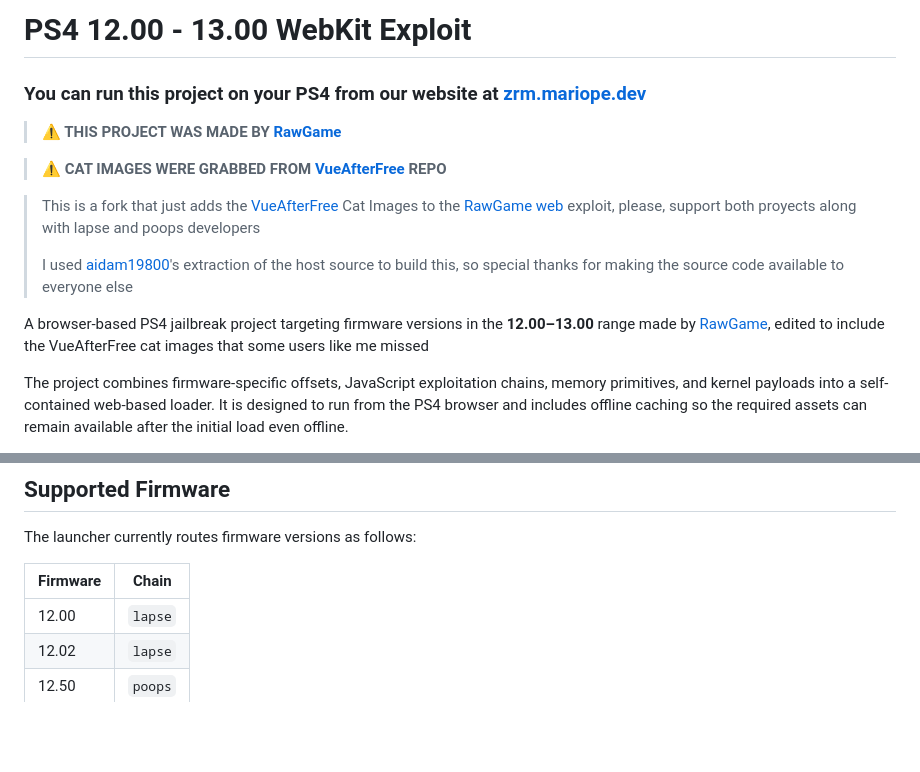
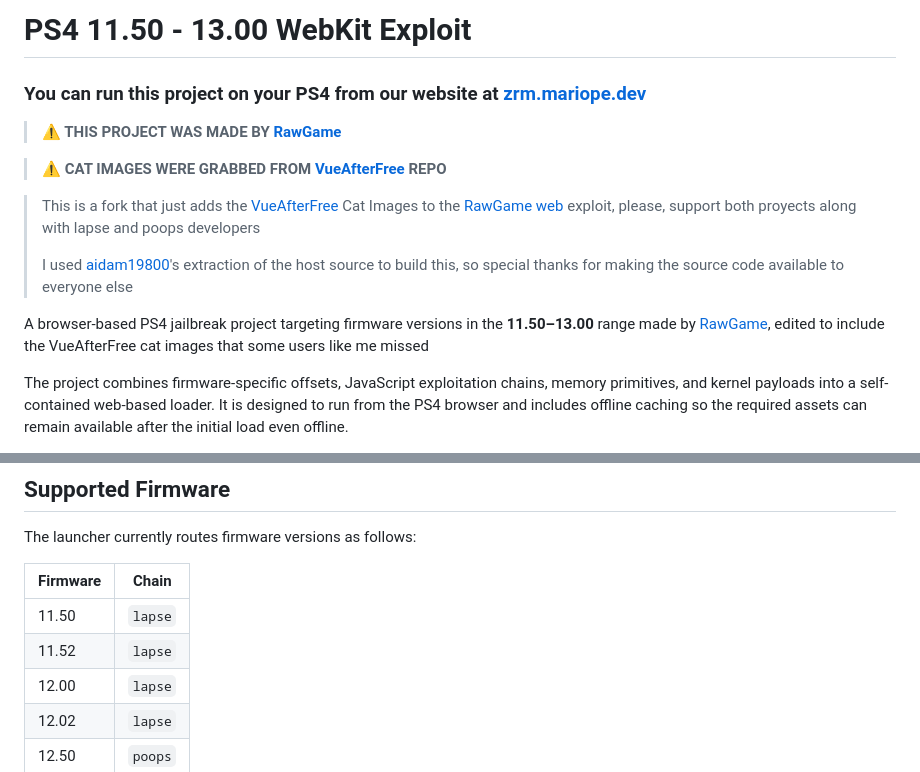
Before and after one commit to gomgo-github/PS4-13.00-Webkit-Jelbrek, a Markdown page: README.MD, 2 parts joined by grey strips. Drawn GitHub-style; blank space fills up the shorter version.

```diff
--- a/README.MD
+++ b/README.MD
@@ -1,4 +1,4 @@
-# PS4 12.00 - 13.00 WebKit Exploit
+# PS4 11.50 - 13.00 WebKit Exploit
 
 ### **You can run this project on your PS4 from our website at [zrm.mariope.dev](zrm.mariope.dev)**
 
@@ -10,7 +10,7 @@
 >
 > I used [aidam19800](https://www.reddit.com/user/aidam19800/)'s extraction of the host source to build this, so special thanks for making the source code available to everyone else
 
-A browser-based PS4 jailbreak project targeting firmware versions in the **12.00–13.00** range made by [RawGame](https://www.facebook.com/RawGameStore/), edited to include the VueAfterFree cat images that some users like me missed
+A browser-based PS4 jailbreak project targeting firmware versions in the **11.50–13.00** range made by [RawGame](https://www.facebook.com/RawGameStore/), edited to include the VueAfterFree cat images that some users like me missed
 
 The project combines firmware-specific offsets, JavaScript exploitation chains, memory primitives, and kernel payloads into a self-contained web-based loader. It is designed to run from the PS4 browser and includes offline caching so the required assets can remain available after the initial load even offline.
 
@@ -40,6 +40,8 @@ The launcher currently routes firmware versions as follows:
 
 | Firmware | Chain |
 | --- | --- |
+| 11.50 | `lapse` |
+| 11.52 | `lapse` |
 | 12.00 | `lapse` |
 | 12.02 | `lapse` |
 | 12.50 | `poops` |
```
